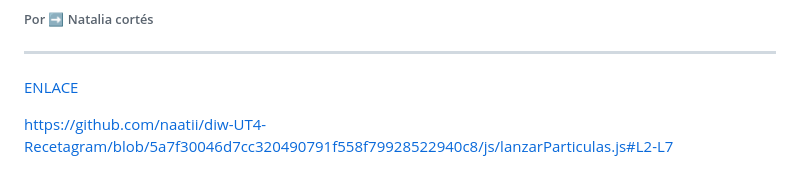
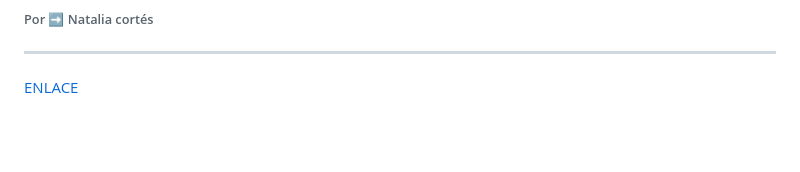
Before and after one commit to naatii/diw-UT4-Recetagram, a Markdown page: README.md, the part around the change. Drawn GitHub-style; blank space fills up the shorter version.

```diff
--- a/README.md
+++ b/README.md
@@ -5,7 +5,6 @@
 
 [ENLACE](https://github.com/naatii/diw-UT4-Recetagram/blob/5a7f30046d7cc320490791f558f79928522940c8/js/lanzarParticulas.js#L2-L7)
 
-https://github.com/naatii/diw-UT4-Recetagram/blob/5a7f30046d7cc320490791f558f79928522940c8/js/lanzarParticulas.js#L2-L7
 
 ![Imagen de portada de Recetagram](./assets/Frame.png)
 
```
